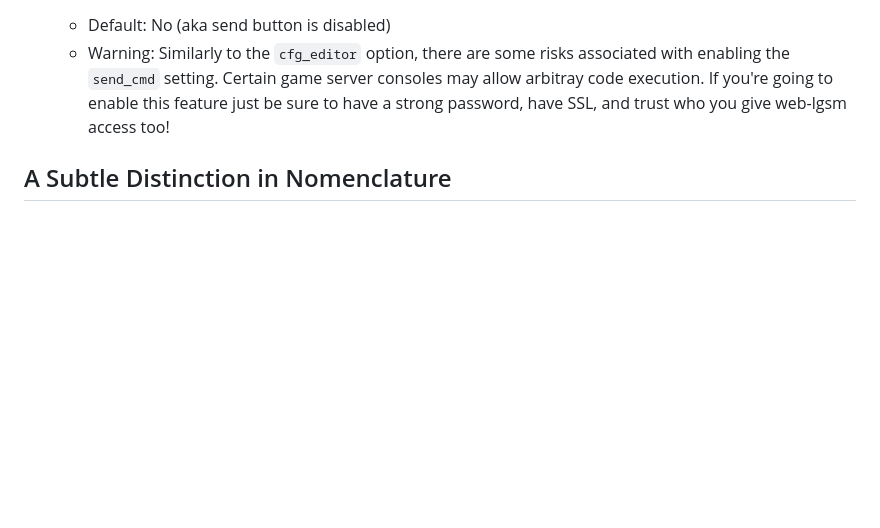
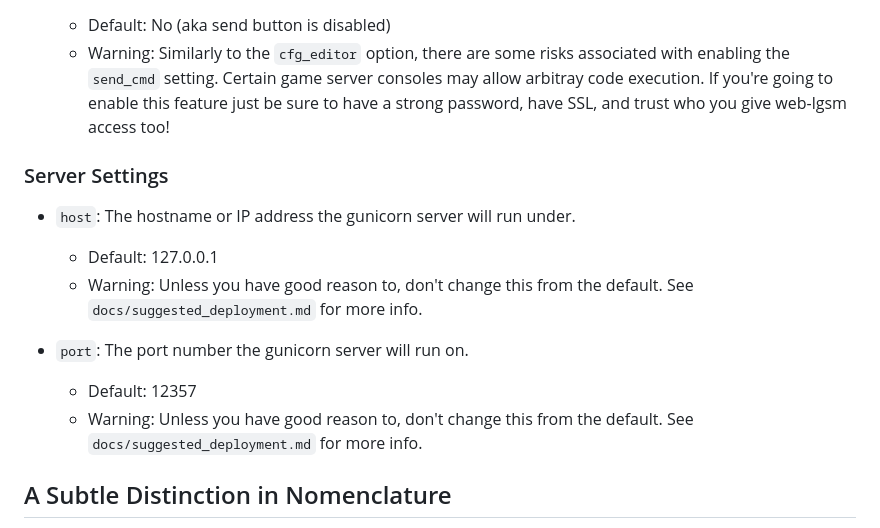
Before and after one commit to BlueSquare23/web-lgsm, a Markdown page: docs/config_options.md, the part around the change. Drawn GitHub-style; blank space fills up the shorter version.

```diff
--- a/docs/config_options.md
+++ b/docs/config_options.md
@@ -66,6 +66,18 @@ These settings control basic app behaviors.
     give web-lgsm access too!
 
 
+### Server Settings
+
+* `host`: The hostname or IP address the gunicorn server will run under.
+  - Default: 127.0.0.1
+  - Warning: Unless you have good reason to, don't change this from the
+    default. See `docs/suggested_deployment.md` for more info.
+
+* `port`: The port number the gunicorn server will run on.
+  - Default: 12357
+  - Warning: Unless you have good reason to, don't change this from the
+    default. See `docs/suggested_deployment.md` for more info.
+
 ## A Subtle Distinction in Nomenclature
 
 For the purposes of keeping things straight I've tried to stick to calling game
```
Also changed, not shown: Readme.md (+1 -1 lines), docs/suggested_deployment.md (added, +12 -0 lines).
